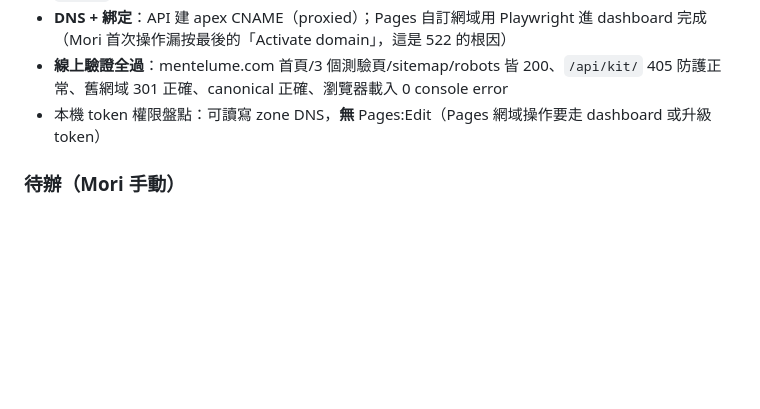
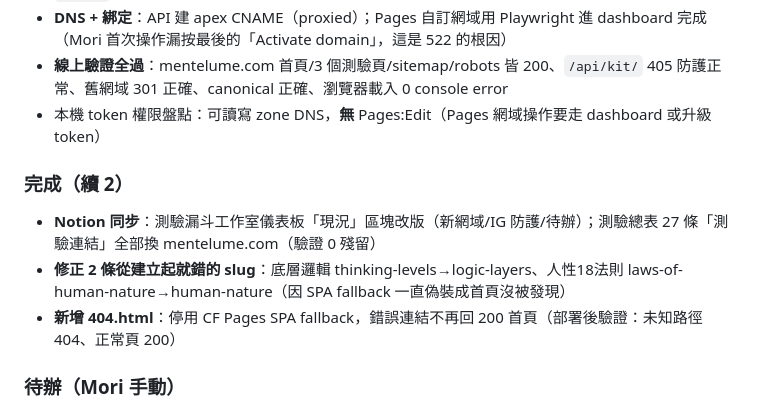
Before and after one commit to mori1024studio/mori-homepage, a Markdown page: WORK_LOG.md, the part around the change. GitHub-like rendering; blank space fills up the shorter version.

Commit message:
Log: Notion sync + 404 page follow-up
Co-Authored-By: Claude Fable 5 <noreply@anthropic.com>

```diff
--- a/WORK_LOG.md
+++ b/WORK_LOG.md
@@ -31,6 +31,11 @@ Mori 朋友回報：從 IG 連結點進測驗頁，只在首頁看到閃爍、
 - **DNS + 綁定**：API 建 apex CNAME（proxied）；Pages 自訂網域用 Playwright 進 dashboard 完成（Mori 首次操作漏按最後的「Activate domain」，這是 522 的根因）
 - **線上驗證全過**：mentelume.com 首頁/3 個測驗頁/sitemap/robots 皆 200、`/api/kit/` 405 防護正常、舊網域 301 正確、canonical 正確、瀏覽器載入 0 console error
 - 本機 token 權限盤點：可讀寫 zone DNS，**無** Pages:Edit（Pages 網域操作要走 dashboard 或升級 token）
+
+### 完成（續 2）
+- **Notion 同步**：測驗漏斗工作室儀表板「現況」區塊改版（新網域/IG 防護/待辦）；測驗總表 27 條「測驗連結」全部換 mentelume.com（驗證 0 殘留）
+- **修正 2 條從建立起就錯的 slug**：底層邏輯 thinking-levels→logic-layers、人性18法則 laws-of-human-nature→human-nature（因 SPA fallback 一直偽裝成首頁沒被發現）
+- **新增 404.html**：停用 CF Pages SPA fallback，錯誤連結不再回 200 首頁（部署後驗證：未知路徑 404、正常頁 200）
 
 ### 待辦（Mori 手動）
 - **IG bio 連結換成 `https://mentelume.com`**（舊連結會 301，不急但愈早愈好）
```
